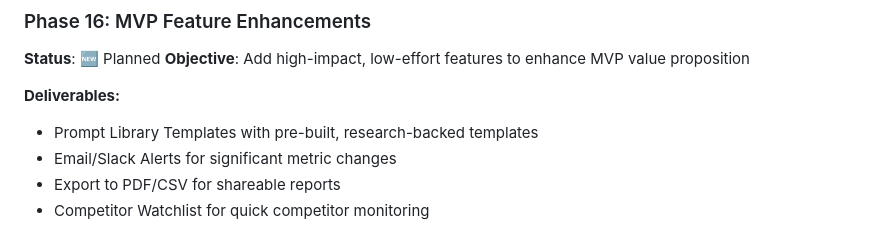
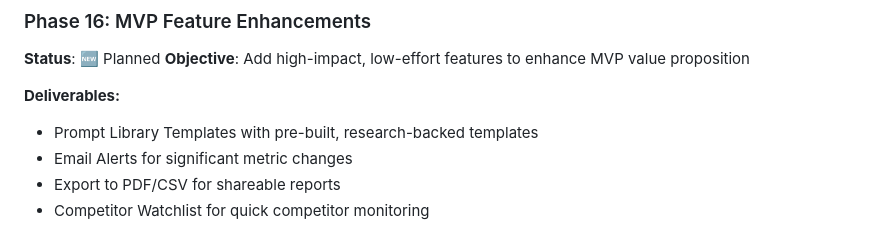
Before and after one commit to j86park/clover, a Markdown page: .gsd/ROADMAP.md, the part around the change. GitHub-like rendering.

Commit message:
plan(16.2): pivot to email-only alerts using Resend

```diff
--- a/.gsd/ROADMAP.md
+++ b/.gsd/ROADMAP.md
@@ -214,6 +214,6 @@
 
 **Deliverables:**
 - Prompt Library Templates with pre-built, research-backed templates
-- Email/Slack Alerts for significant metric changes
+- Email Alerts for significant metric changes
 - Export to PDF/CSV for shareable reports
 - Competitor Watchlist for quick competitor monitoring
```
Also changed, not shown: 1 other file.
